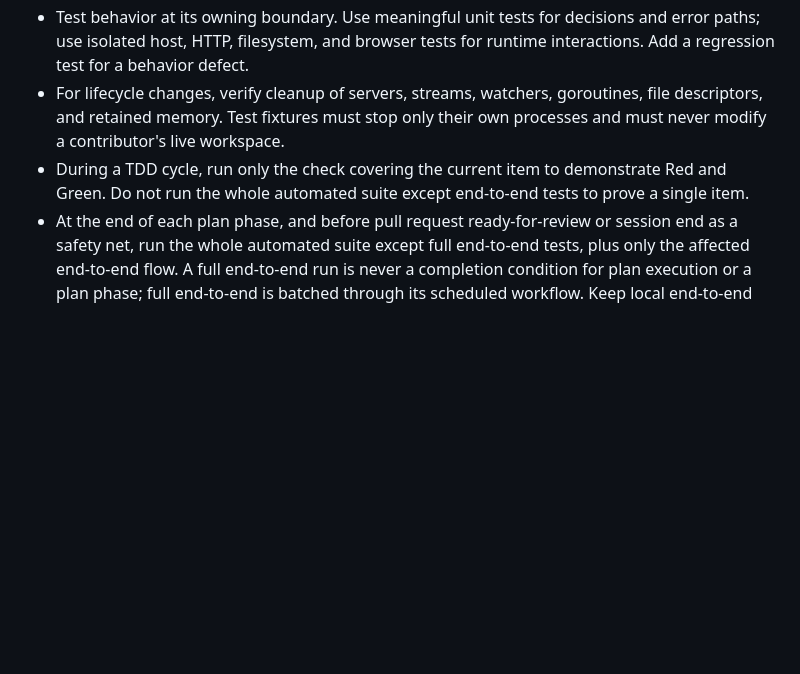
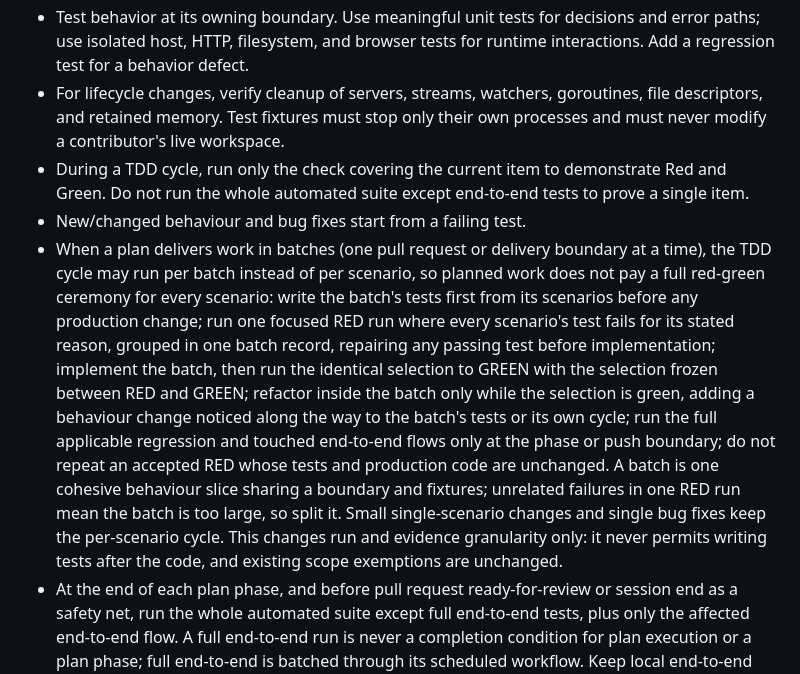
Before and after one commit to wahidyankf/media-glance, a Markdown page: AGENTS.md, the part around the change. Drawn GitHub-style; blank space fills up the shorter version.

Commit message:
docs: adopt test-first mandate and batched cycles

```diff
--- a/AGENTS.md
+++ b/AGENTS.md
@@ -27,10 +27,22 @@ Keep platform configuration and personal workspace documents outside this reposi
   or add exclusions to make a gate pass.
 - Test behavior at its owning boundary. Use meaningful unit tests for decisions and error paths; use isolated host,
   HTTP, filesystem, and browser tests for runtime interactions. Add a regression test for a behavior defect.
-- For lifecycle changes, verify cleanup of servers, streams, watchers, goroutines, file descriptors, and retained memory.
-  Test fixtures must stop only their own processes and must never modify a contributor's live workspace.
+- For lifecycle changes, verify cleanup of servers, streams, watchers, goroutines, file descriptors, and retained
+  memory. Test fixtures must stop only their own processes and must never modify a contributor's live workspace.
 - During a TDD cycle, run only the check covering the current item to demonstrate Red and Green. Do not run the whole
   automated suite except end-to-end tests to prove a single item.
+- New/changed behaviour and bug fixes start from a failing test.
+- When a plan delivers work in batches (one pull request or delivery boundary at a time), the TDD cycle may run per
+  batch instead of per scenario, so planned work does not pay a full red-green ceremony for every scenario: write the
+  batch's tests first from its scenarios before any production change; run one focused RED run where every scenario's
+  test fails for its stated reason, grouped in one batch record, repairing any passing test before implementation;
+  implement the batch, then run the identical selection to GREEN with the selection frozen between RED and GREEN;
+  refactor inside the batch only while the selection is green, adding a behaviour change noticed along the way to the
+  batch's tests or its own cycle; run the full applicable regression and touched end-to-end flows only at the phase or
+  push boundary; do not repeat an accepted RED whose tests and production code are unchanged. A batch is one cohesive
+  behaviour slice sharing a boundary and fixtures; unrelated failures in one RED run mean the batch is too large, so
+  split it. Small single-scenario changes and single bug fixes keep the per-scenario cycle. This changes run and
+  evidence granularity only: it never permits writing tests after the code, and existing scope exemptions are unchanged.
 - At the end of each plan phase, and before pull request ready-for-review or session end as a safety net, run the whole
   automated suite except full end-to-end tests, plus only the affected end-to-end flow. A full end-to-end run is never
   a completion condition for plan execution or a plan phase; full end-to-end is batched through its scheduled workflow.
```
